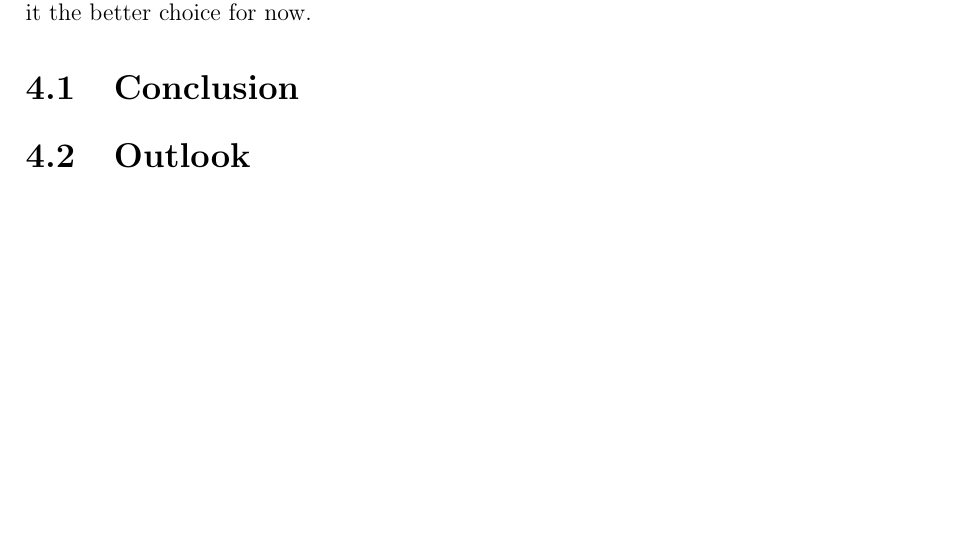
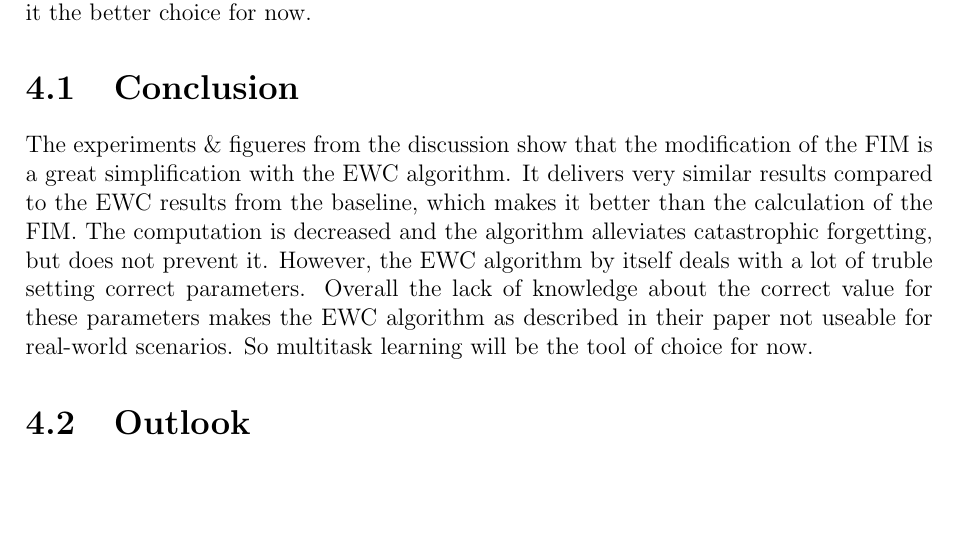
Before and after one commit to fwiech/incremental-machine-learning, a LaTeX thesis (thesis/main.tex, which reads thesis/chapters/4_Discussion.tex): part of page 44 of 51, cut so that both start at the same text. Compiled offline with pdfLaTeX.

Commit message:
add conclusion

```diff
--- a/thesis/chapters/4_Discussion.tex
+++ b/thesis/chapters/4_Discussion.tex
@@ -159,7 +159,12 @@ The EWC algorithm is not predictible to get any result, but multitask learning w
 
 \section{Conclusion}
 
-% the experiments \& figueres from discussion show that the modification is possible and delivers similar results compared to the ewc from baseline.
+The experiments \& figueres from the discussion show that the modification of the FIM is a great simplification with the EWC algorithm.
+It delivers very similar results compared to the EWC results from the baseline, which makes it better than the calculation of the FIM.
+The computation is decreased and the algorithm alleviates catastrophic forgetting, but does not prevent it.
+However, the EWC algorithm by itself deals with a lot of truble setting correct parameters.
+Overall the lack of knowledge about the correct value for these parameters makes the EWC algorithm as described in their paper not useable for real-world scenarios.
+So multitask learning will be the tool of choice for now.
 
 \section{Outlook}
 
```
